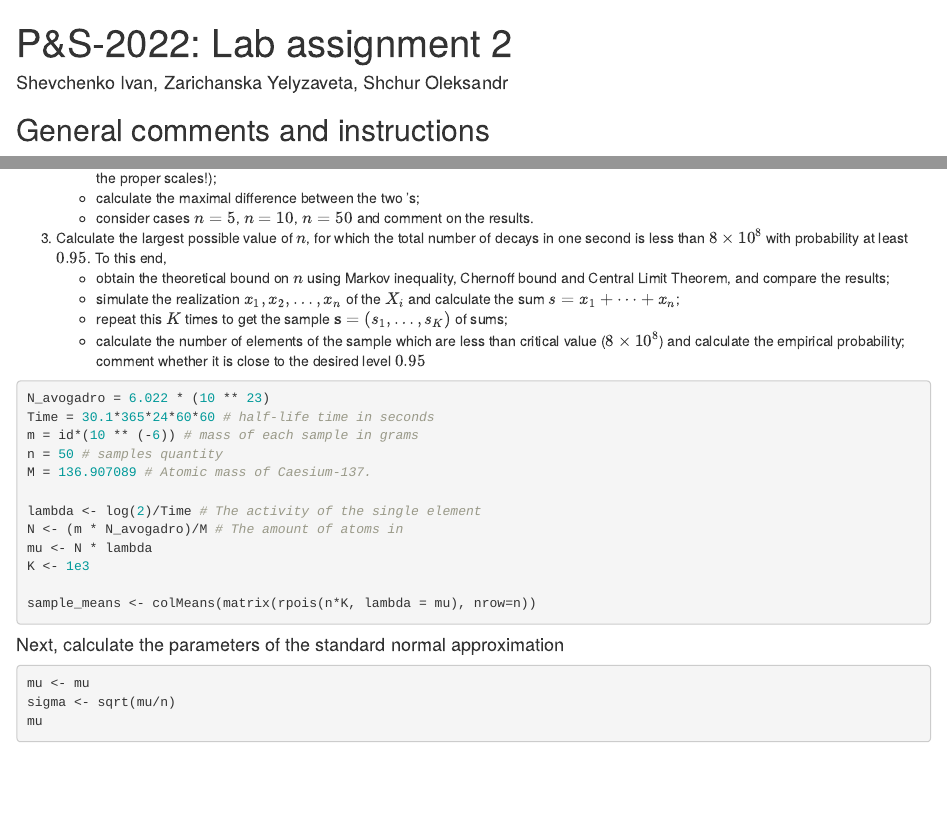
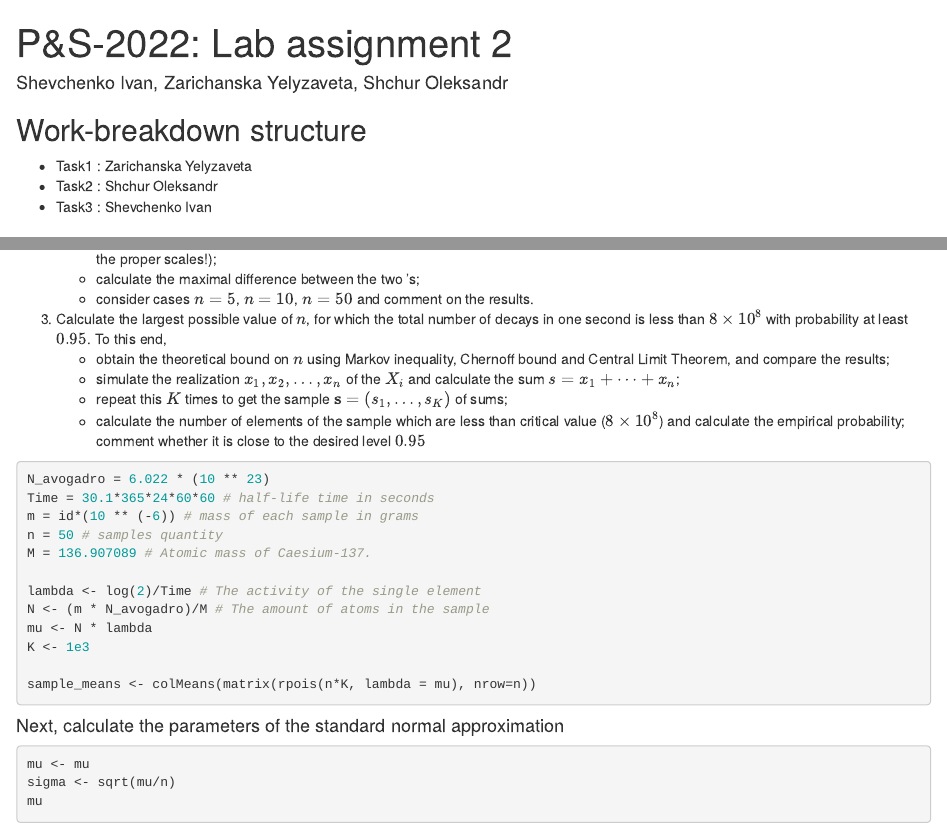
Before and after one commit to ishevche/P-S_labs, an R Markdown document (Lab2/Lab2-2022-Shevchenko-Zarichanska-Shchur.Rmd): the page in a window 1100 px wide, from its top, and a second part further down, joined at a grey line. Rendered offline with R 4.5, knitr and Pandoc, with nearby package versions.

Commit message:
some changes

```diff
--- a/Lab2/Lab2-2022-Shevchenko-Zarichanska-Shchur.Rmd
+++ b/Lab2/Lab2-2022-Shevchenko-Zarichanska-Shchur.Rmd
@@ -5,6 +5,12 @@ output:
   html_document:
     df_print: paged
 ---
+
+## Work-breakdown structure
+
+-   Task1 : Zarichanska Yelyzaveta
+-   Task2 : Shchur Oleksandr
+-   Task3 : Shevchenko Ivan
 
 ## General comments and instructions
 
@@ -135,7 +141,7 @@ n = 50 # samples quantity
 M = 136.907089 # Atomic mass of Caesium-137.
 
 lambda <- log(2)/Time # The activity of the single element
-N <- (m * N_avogadro)/M # The amount of atoms in
+N <- (m * N_avogadro)/M # The amount of atoms in the sample
 mu <- N * lambda
 K <- 1e3
 
```
